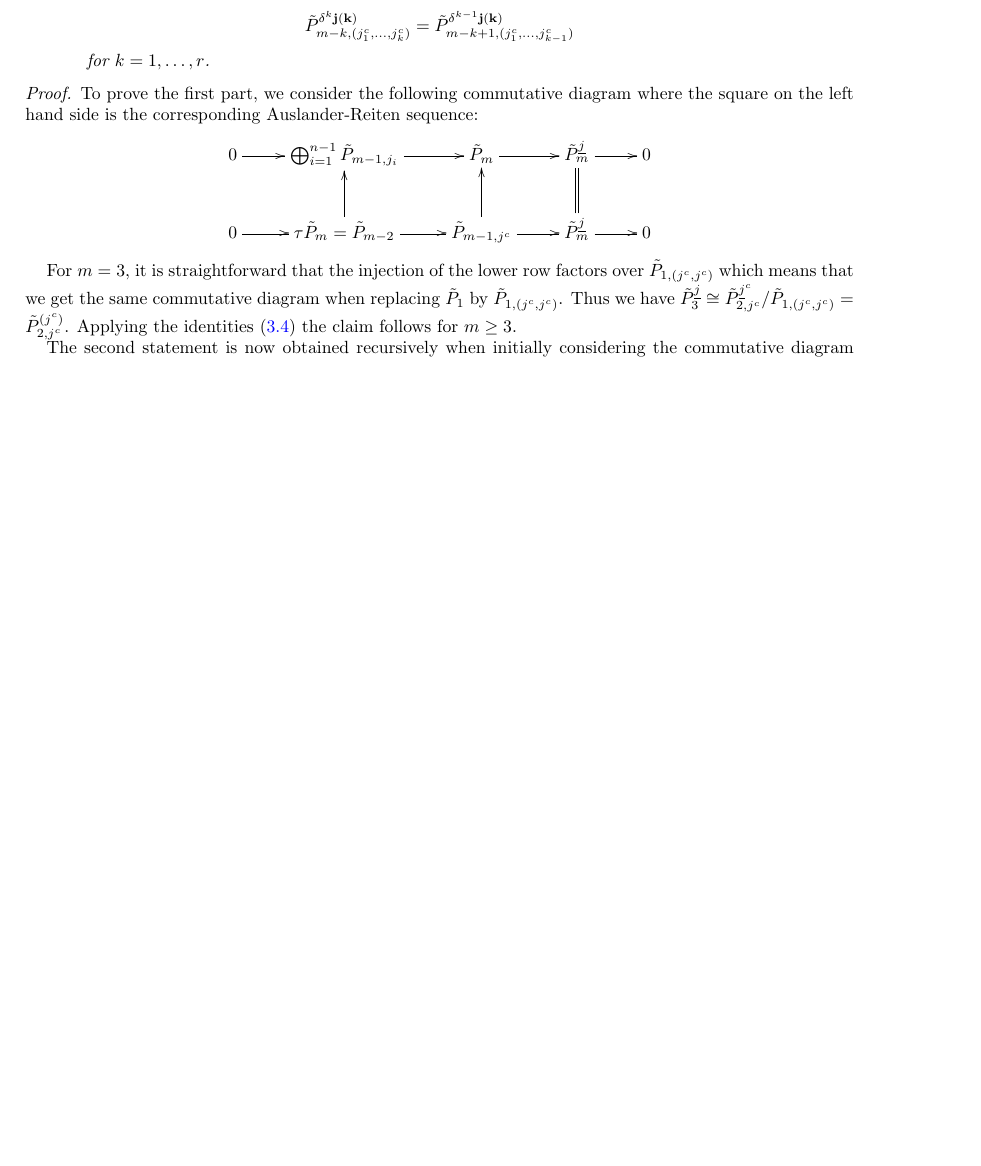
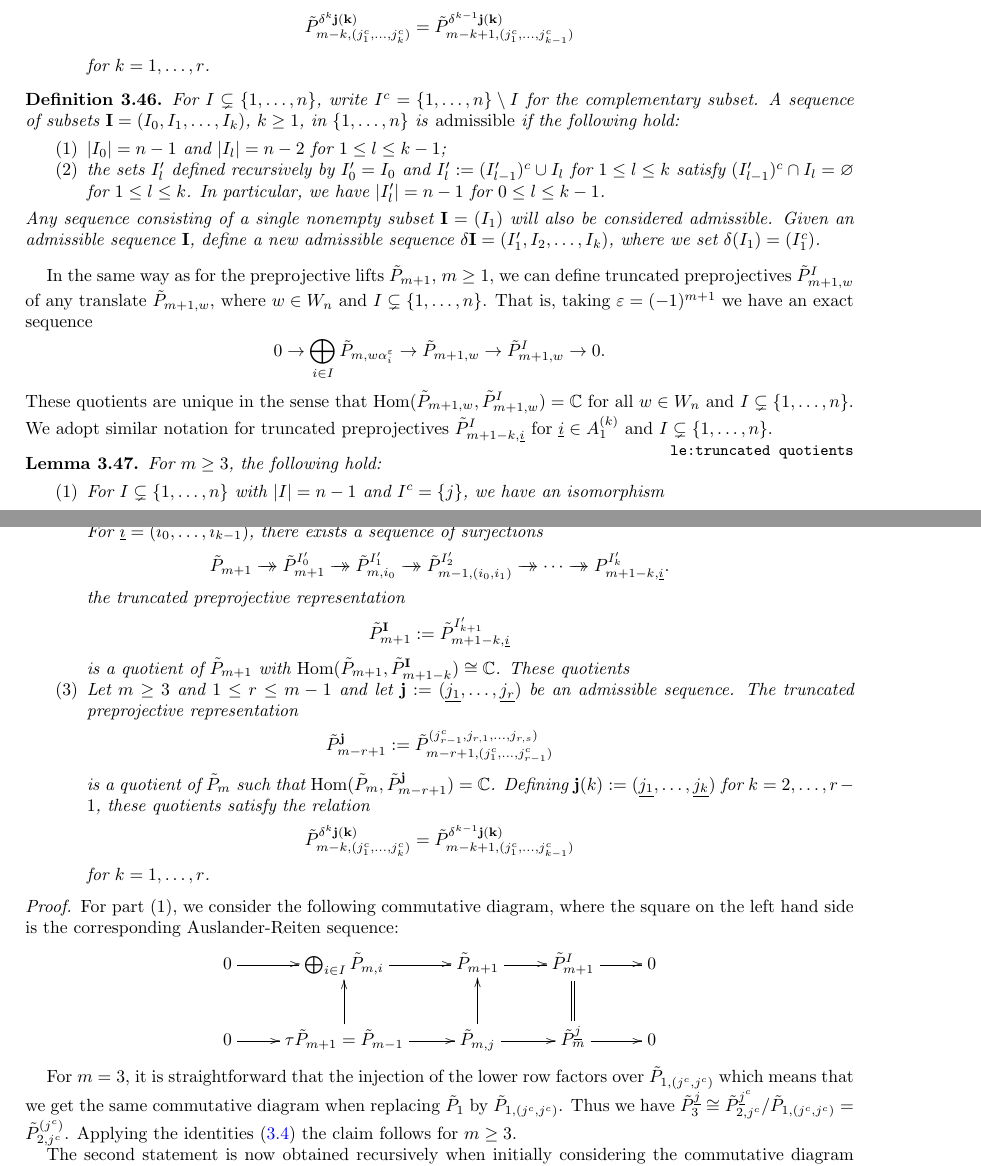
Before and after one commit to drupel/Grassmannian_Cells, a LaTeX paper (Grassmannian_cells.tex): part of page 17 of 34 before the commit and two parts of pages 17 and 18 of 34 after it, the two joined at a grey line, cut so that both start at the same text, the shorter picture padded with empty space. Compiled offline with pdfLaTeX.

Commit message:
Still working...

```diff
--- a/Grassmannian_cells.tex
+++ b/Grassmannian_cells.tex
@@ -37,6 +37,7 @@
 \newcommand{\bff}{\mathbf{f}}
 \newcommand{\bfg}{\mathbf{g}}
 \newcommand{\bfi}{\mathbf{i}}
+\newcommand{\bfI}{\mathbf{I}}
 \newcommand{\bfh}{\mathbf{h}}
 \newcommand{\tbfe}{{\tilde\bfe}}
 \newcommand{\tbff}{{\tilde\bff}}
@@ -920,11 +927,50 @@ Note that we have $\delta\uj=(j^c)$ for $\uj\in I_{n-1}$. We obtain the followin
 		for $k=1,\ldots,r$.
   \end{enumerate}
 \end{lemma}
-\begin{proof}
-
-To prove the first part, we consider the following commutative diagram where the square on the left hand side is the corresponding Auslander-Reiten sequence:
-\[\xymatrix{0\ar[r] &\bigoplus_{i=1}^{n-1}\tilde P_{m-1,j_i}\ar[r] &  \tilde P_{m}\ar[r] & \tilde P_{m}^{\uj}\ar[r] & 0 \\
-  0\ar[r]&\tau\tilde P_m=\tilde P_{m-2} \ar[r]\ar[u] & \tilde P_{m-1,j^c}\ar[u]\ar[r]& \tilde P_{m}^{\uj}\ar[r]\ar@{=}[u]& 0}\]
+
+\begin{definition}
+  For $I\subsetneq\{1,\ldots,n\}$, write $I^c=\{1,\ldots,n\}\setminus I$ for the complementary subset.
+  A sequence of subsets $\bfI=(I_0,I_1,\ldots,I_k)$, $k\ge1$, in $\{1,\ldots,n\}$ is \emph{admissible} if the following hold:
+  \begin{enumerate}
+    \item $|I_0|=n-1$ and $|I_l|=n-2$ for $1\le l\le k-1$;
+    \item the sets $I'_l$ defined recursively by $I'_0=I_0$ and $I'_l:=(I'_{l-1})^c\cup I_l$ for $1\le l\le k$ satisfy $(I'_{l-1})^c\cap I_l=\varnothing$ for $1\le l\le k$.
+      In particular, we have $|I'_l|=n-1$ for $0\le l\le k-1$.
+  \end{enumerate}
+  Any sequence consisting of a single nonempty subset $\bfI=(I_1)$ will also be considered admissible.
+  Given an admissible sequence $\bfI$, define a new admissible sequence $\delta\bfI=(I'_1,I_2,\ldots,I_k)$, where we set $\delta(I_1)=(I_1^c)$.
+\end{definition}
+
+In the same way as for the preprojective lifts $\tilde P_{m+1}$, $m\ge1$, we can define truncated preprojectives $\tilde P_{m+1,w}^I$ of any translate $\tilde P_{m+1,w}$, where $w\in W_n$ and $I\subsetneq\{1,\ldots,n\}$.
+That is, taking $\varepsilon=(-1)^{m+1}$ we have an exact sequence
+\[\ses{\bigoplus_{i\in I} \tilde P_{m,w\alpha_i^\varepsilon}}{\tilde P_{m+1,w}}{\tilde P_{m+1,w}^I}.\]
+These quotients are unique in the sense that $\Hom(\tilde P_{m+1,w},\tilde P_{m+1,w}^I)=\CC$ for all $w\in W_n$ and $I\subsetneq\{1,\ldots,n\}$.
+We adopt similar notation for truncated preprojectives $\tilde P_{m+1-k,\ui}^I$ for $\ui\in A_1^{(k)}$ and $I\subsetneq\{1,\ldots,n\}$.
+\begin{lemma}
+  \label{le:truncated quotients}
+  For $m\ge3$, the following hold:
+  \begin{enumerate}
+    \item For $I\subsetneq\{1,\ldots,n\}$ with $|I|=n-1$ and $I^c=\{j\}$, we have an isomorphism
+      \[\tilde P_{m+1}^I\cong\tilde P_{m,j}^{I^c}=\tilde P_{m,j}/\tilde P_{m-1,(j,j)}.\]
+    \item Consider an admissible sequence $\bfI=(I_0,\ldots,I_k)$ with $k<m$ and write $(I'_l)^c=\{i_l\}$ for $0\le l\le k-1$.
+      For $\ui=(i_0,\ldots,i_{k-1})$, there exists a sequence of surjections
+      \[\tilde P_{m+1}\onto\tilde P_{m+1}^{I'_0}\onto\tilde P_{m,i_0}^{I'_1}\onto\tilde P_{m-1,(i_0,i_1)}^{I'_2}\onto\cdots\onto P_{m+1-k,\ui}^{I'_k}.\]
+      the truncated preprojective representation
+      \[\tilde P_{m+1}^\bfI:=\tilde P_{m+1-k,\ui}^{I'_{k+1}}\]
+      is a quotient of $\tilde P_{m+1}$ with $\Hom(\tilde P_{m+1},\tilde P_{m+1-k}^\bfI)\cong\CC$.
+      These quotients
+  \item Let $m\geq 3$ and $1\leq r\leq m-1$ and let $\mathbf j:=(\underline{j_1},\ldots,\underline{j_r})$ be an admissible sequence. The truncated preprojective representation
+    \[\tilde P^{\mathbf j}_{m-r+1}:=\tilde P_{m-r+1,(j_1^c,\ldots,j_{r-1}^c)}^{(j_{r-1}^c,j_{r,1},\ldots,j_{r,s})}\]
+    is a quotient of $\tilde P_m$ such that $\Hom(\tilde P_m,\tilde P^{\mathbf j}_{m-r+1})=\CC$.
+    Defining ${\bf j}(k):=(\underline{j_1},\ldots,\underline{j_k})$ for $k=2,\ldots,r-1$, these quotients satisfy the relation
+    \[\tilde P_{m-k,(j_1^c,\ldots,j_k^c)}^{\delta^k{\bf j(k)}}=\tilde P_{m-k+1,(j_1^c,\ldots,j_{k-1}^c)}^{\delta^{k-1}\bf j(k)}\]
+    for $k=1,\ldots,r$.
+  \end{enumerate}
+\end{lemma}
+\begin{proof}
+
+For part (1), we consider the following commutative diagram, where the square on the left hand side is the corresponding Auslander-Reiten sequence:
+\[\xymatrix{0\ar[r] &\bigoplus_{i\in I}\tilde P_{m,i}\ar[r] &  \tilde P_{m+1}\ar[r] & \tilde P_{m+1}^I\ar[r] & 0 \\
+  0\ar[r]&\tau\tilde P_{m+1}=\tilde P_{m-1} \ar[r]\ar[u] & \tilde P_{m,j}\ar[u]\ar[r]& \tilde P_{m}^{\uj}\ar[r]\ar@{=}[u]& 0}\]
 
 %Thus we see that $\tilde P_{m}^{\ui}\cong \tilde P_{m-1}^{(l)}$ for some $l\in\{1,\ldots,n\}$. But now it is straightforward to check that $l=n$. \footnote{more precise?}
 For $m=3$, it is straightforward that the injection of the lower row factors over $\tilde P_{1,(j^c,j^c)}$ which means that we get the same commutative diagram when replacing $\tilde P_{1}$ by $\tilde P_{1,(j^c,j^c)}$. Thus we have $\tilde P_{3}^{\uj}\cong \tilde P_{2,j^c}^{\uj^c}/\tilde P_{1,(j^c,j^c)}=\tilde P_{2,j^c}^{(j^c)}$. Applying the identities \eqref{eq:recursive covers} the claim follows for $m\geq 3$.
```
Also changed, not shown: Grassmannian_cells.tex (43 more changed lines).
